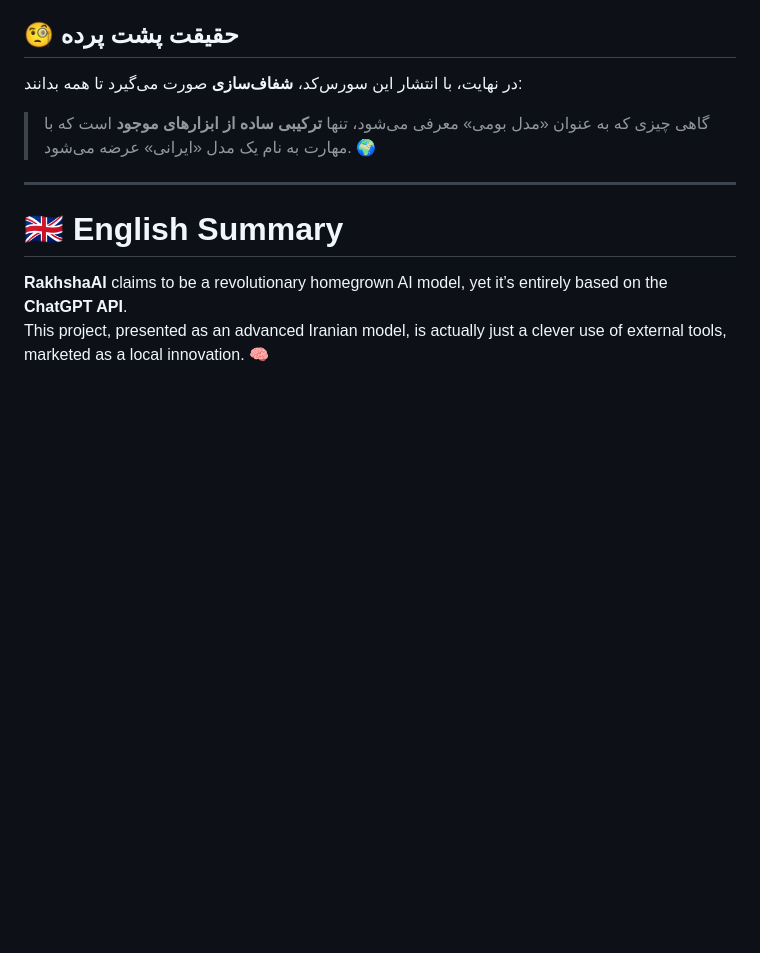
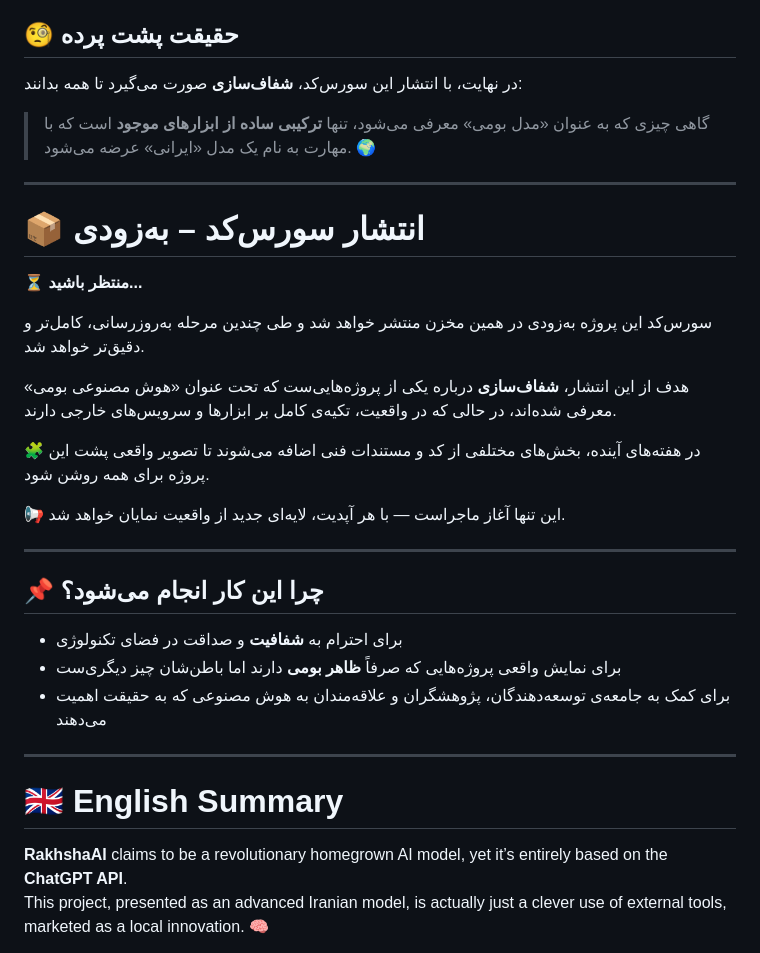
Before and after one commit to shadowCat-bit/RakhshAI-Exposed, a Markdown page: README.md, the part around the change. GitHub-like rendering; blank space fills up the shorter version.

```diff
--- a/README.md
+++ b/README.md
@@ -45,6 +45,28 @@
 در نهایت، با انتشار این سورس‌کد، **شفاف‌سازی** صورت می‌گیرد تا همه بدانند:
 
 > گاهی چیزی که به عنوان «مدل بومی» معرفی می‌شود، تنها **ترکیبی ساده از ابزارهای موجود** است که با مهارت به نام یک مدل «ایرانی» عرضه می‌شود. 🌍
+---
+
+# 📦 انتشار سورس‌کد – به‌زودی
+
+⏳ **منتظر باشید...**
+
+سورس‌کد این پروژه به‌زودی در همین مخزن منتشر خواهد شد و طی چندین مرحله به‌روزرسانی، کامل‌تر و دقیق‌تر خواهد شد.
+
+هدف از این انتشار، **شفاف‌سازی** درباره یکی از پروژه‌هایی‌ست که تحت عنوان «هوش مصنوعی بومی» معرفی شده‌اند، در حالی که در واقعیت، تکیه‌ی کامل بر ابزارها و سرویس‌های خارجی دارند.
+
+🧩 در هفته‌های آینده، بخش‌های مختلفی از کد و مستندات فنی اضافه می‌شوند تا تصویر واقعی پشت این پروژه برای همه روشن شود.
+
+📢 این تنها آغاز ماجراست — با هر آپدیت، لایه‌ای جدید از واقعیت نمایان خواهد شد.
+
+---
+
+## 📌 چرا این کار انجام می‌شود؟
+
+- برای احترام به **شفافیت** و صداقت در فضای تکنولوژی
+- برای نمایش واقعی پروژه‌هایی که صرفاً **ظاهر بومی** دارند اما باطن‌شان چیز دیگری‌ست
+- برای کمک به جامعه‌ی توسعه‌دهندگان، پژوهشگران و علاقه‌مندان به هوش مصنوعی که به حقیقت اهمیت می‌دهند
+
 
 ---
 
```
